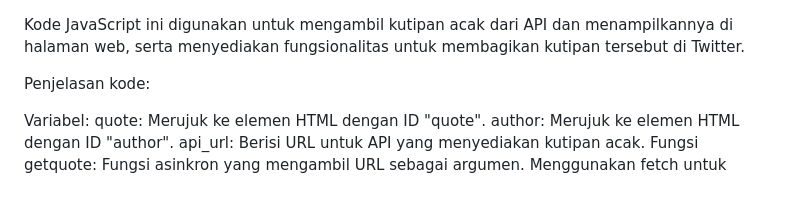
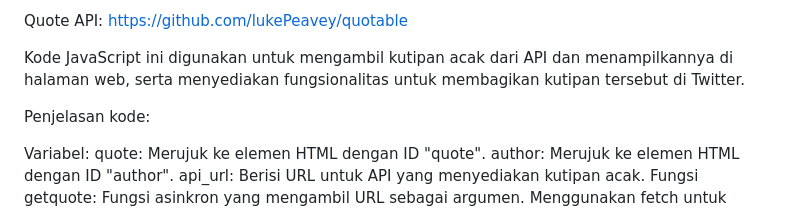
Before and after one commit to ImawNullist/Quotes-hari-ini, a Markdown page: README.md, the part around the change. GitHub-like rendering.

```diff
--- a/README.md
+++ b/README.md
@@ -1,3 +1,7 @@
+
+Quote API: https://github.com/lukePeavey/quotable
+
+
 Kode JavaScript ini digunakan untuk mengambil kutipan acak dari API dan menampilkannya di halaman web, serta menyediakan fungsionalitas untuk membagikan kutipan tersebut di Twitter.
 
 Penjelasan kode:
```
